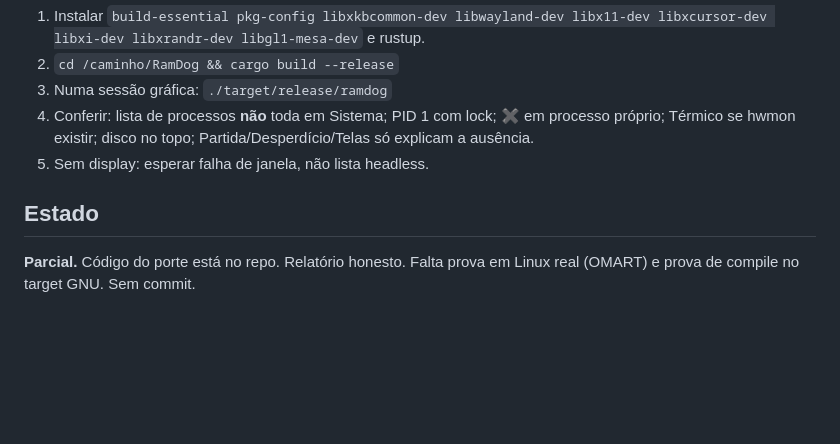
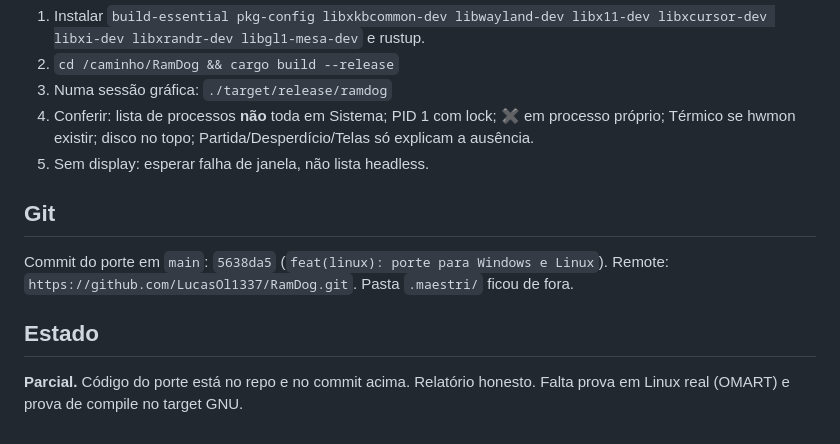
Before and after one commit to LucasOl1337/RamDog, a Markdown page: relatorio-porte-linux.md, the part around the change. Rendered like a GitHub page; blank space fills up the shorter version.

Commit message:
docs: registra SHA 5638da5 no relatorio do porte Linux

```diff
--- a/relatorio-porte-linux.md
+++ b/relatorio-porte-linux.md
@@ -94,6 +94,11 @@ Não invento resultado.
 4. Conferir: lista de processos **não** toda em Sistema; PID 1 com lock; ✖ em processo próprio; Térmico se hwmon existir; disco no topo; Partida/Desperdício/Telas só explicam a ausência.
 5. Sem display: esperar falha de janela, não lista headless.
 
+## Git
+
+Commit do porte em `main`: `5638da5` (`feat(linux): porte para Windows e Linux`).
+Remote: `https://github.com/LucasOl1337/RamDog.git`. Pasta `.maestri/` ficou de fora.
+
 ## Estado
 
-**Parcial.** Código do porte está no repo. Relatório honesto. Falta prova em Linux real (OMART) e prova de compile no target GNU. Sem commit.
+**Parcial.** Código do porte está no repo e no commit acima. Relatório honesto. Falta prova em Linux real (OMART) e prova de compile no target GNU.
```
